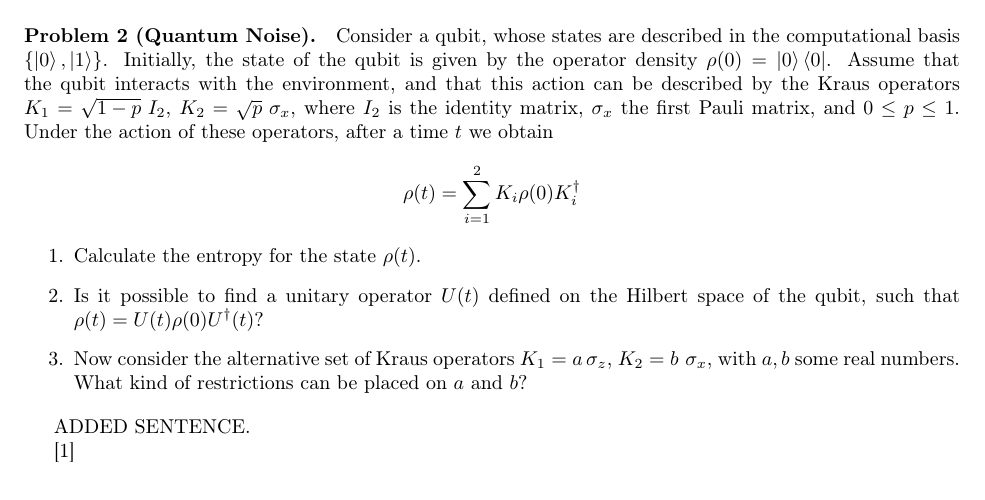
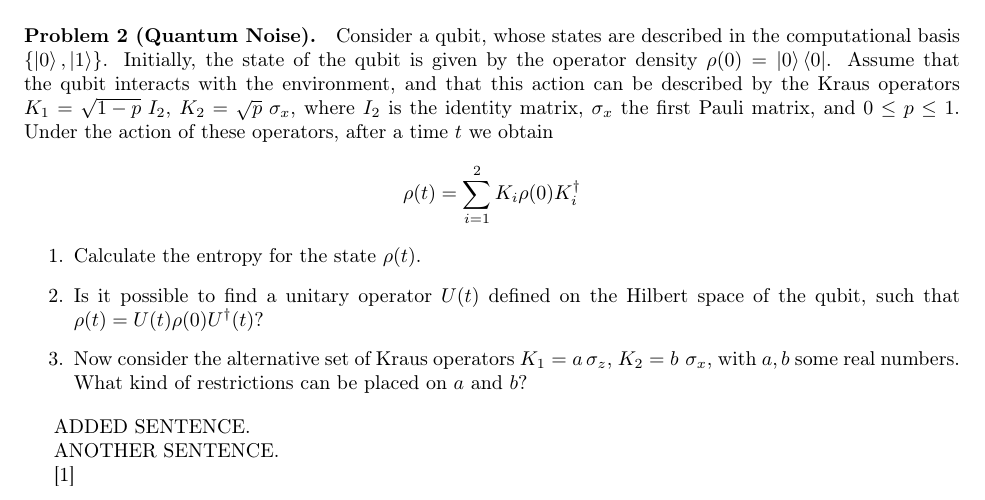
Before and after one commit to jbermejovega/latex_test, a LaTeX problem sheet (UIMP24-25_Quantum_Computing_Exam_Ordinary.tex): part of page 1 of 3, cut so that both start at the same text. Compiled offline with pdfLaTeX.

Commit message:
modified main tex file

```diff
--- a/UIMP24-25_Quantum_Computing_Exam_Ordinary.tex
+++ b/UIMP24-25_Quantum_Computing_Exam_Ordinary.tex
@@ -96,6 +96,8 @@ of restrictions can be placed on $a$ and $b$?
 
 ADDED SENTENCE.
 
+ANOTHER SENTENCE.
+
 
 \cite{skotiniotisQuantumMetrologyIsing2015}
 
```
Also changed, not shown: UIMP24-25_Quantum_Computing_Exam_Ordinary.pdf.
